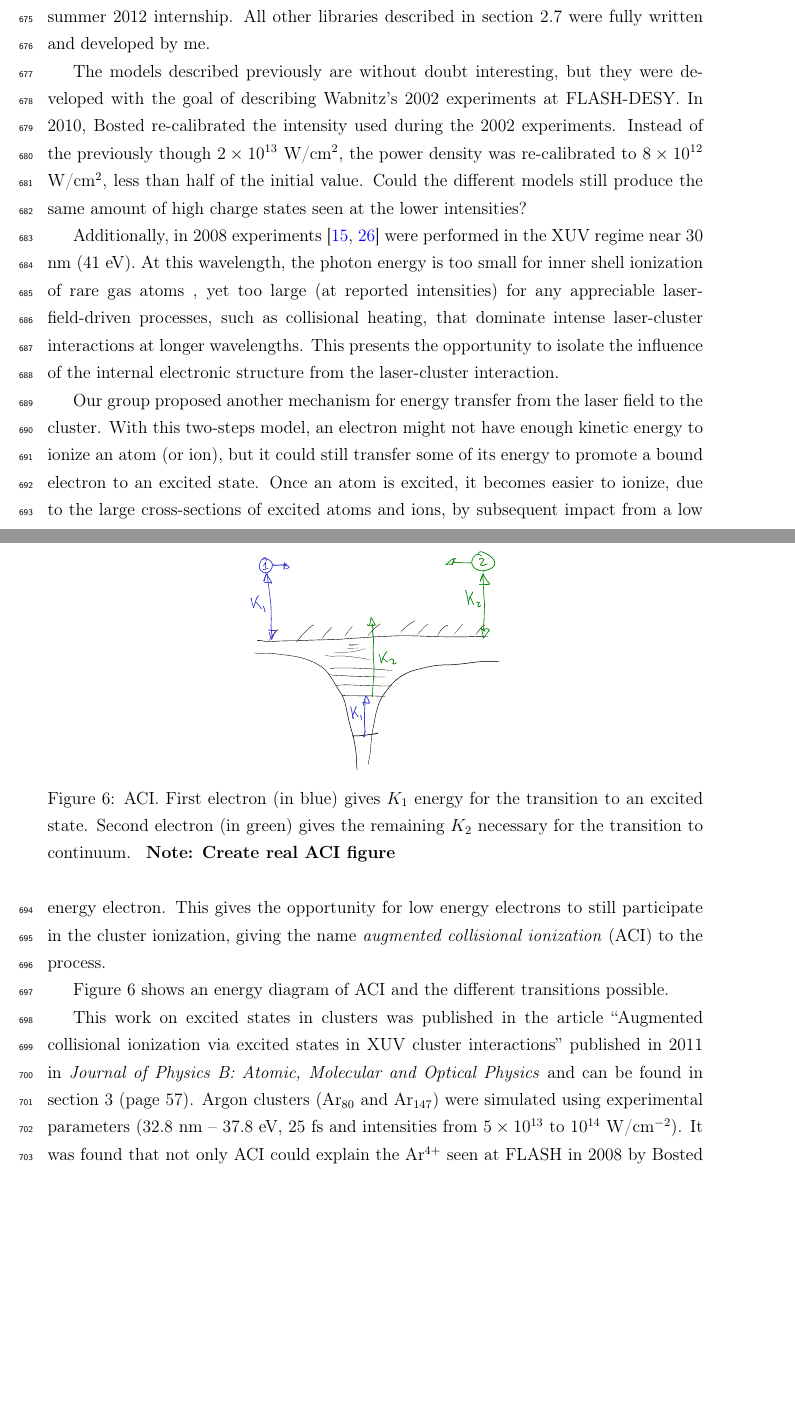
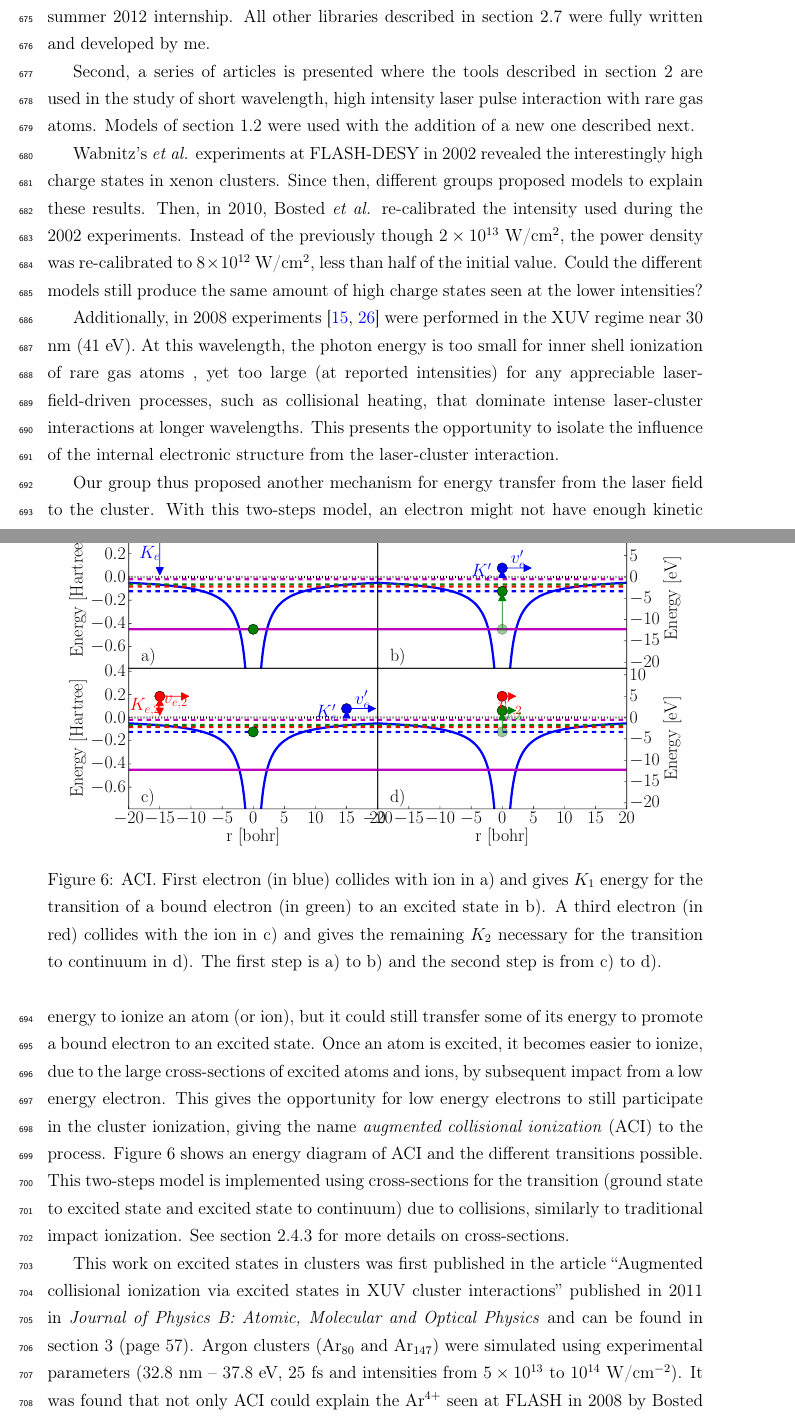
Before and after one commit to nbigaouette/thesis, a LaTeX thesis (thesis/thesis.tex, which reads thesis/introduction_detailed.tex): two parts of pages 32 and 33 of 139, joined at a grey line, cut so that both start at the same text, the shorter picture padded with empty space. Compiled offline with pdfLaTeX.

Commit message:
Changed ACI text

```diff
--- a/thesis/introduction_detailed.tex
+++ b/thesis/introduction_detailed.tex
@@ -625,9 +625,16 @@ written and developed by me.
 % interactions'' published in 2011 in \textit{Journal of Physics B: Atomic,
 % Molecular and Optical Physics}.
 
-The models described previously are without doubt interesting, but they were
-developed with the goal of describing Wabnitz's 2002 experiments at FLASH-DESY.
-In 2010, Bosted re-calibrated the intensity used during the 2002 experiments.
+Second, a series of articles is presented where the tools described in section
+\ref{section:tools} are used in the study of short wavelength, high intensity
+laser pulse interaction with rare gas atoms. Models of section
+\ref{section:intro:mechanisms} were used with the addition of a new one
+described next.
+
+Wabnitz's \textit{et al.} experiments at FLASH-DESY in 2002 revealed the
+interestingly high charge states in xenon clusters. Since then, different groups
+proposed models to explain these results. Then, in 2010, Bosted \textit{et al.}
+re-calibrated the intensity used during the 2002 experiments.
 Instead of the previously though $\ten{2}{13}$ W/cm$^2$, the power density was
 re-calibrated to $\ten{8}{12}$ W/cm$^2$, less than half of the initial value.
 Could the different models still produce the same amount of high charge states
@@ -641,8 +648,7 @@ as collisional heating, that dominate intense laser-cluster interactions at
 longer wavelengths. This presents the opportunity to isolate the influence of
 the internal electronic structure from the laser-cluster interaction.
 
-
-Our group proposed another mechanism for energy transfer from the laser field
+Our group thus proposed another mechanism for energy transfer from the laser field
 to the cluster. With this two-steps model, an electron might not have enough
 kinetic energy to ionize an atom (or ion), but it could still transfer some of
 its energy to promote a bound electron to an excited state. Once an atom is
@@ -651,21 +657,66 @@ atoms and ions, by subsequent impact from a low energy electron. This gives the
 opportunity for low energy electrons to still participate in the cluster
 ionization, giving the name \textit{augmented collisional ionization} (ACI) to
 the process.
-
 Figure \ref{fig:ionization:aci} shows an energy diagram of ACI and the
-different transitions possible.
+different transitions possible. This two-steps model is implemented using
+cross-sections for the transition (ground state to excited state and excited
+state to continuum) due to collisions, similarly to traditional impact
+ionization. See section \ref{section:intro:md:cross-sections} for more
+details on cross-sections.
 
 \begin{figure}
  \centering
- \includegraphics[width=0.38\columnwidth]{figures/mockups/ionization_aci}
- \caption{ACI. First electron (in blue) gives $K_1$ energy for the transition
-          to an excited state. Second electron (in green) gives the remaining
-          $K_2$ necessary for the transition to continuum.
-\fxnote{Create real ACI figure}}
+ \includegraphics[width=\figurewidth]{figures/ionization_aci}
+ \caption{ACI. First electron (in blue) collides with ion in a) and gives
+          $K_1$ energy for the transition of a bound electron (in green) to an
+          excited state in b).
+          A third electron (in red) collides with the ion in c) and
+          gives the remaining $K_2$ necessary for the transition to continuum
+          in d). The first step is a) to b) and the second step is from c) to d).}
  \label{fig:ionization:aci}
 \end{figure}
 
-This work on excited states in clusters was published in the article
+% \begin{figure}
+%  \centering
+%     \begin{subfigure}{0.48\columnwidth}
+%         \centering
+%         \includegraphics[width=\textwidth]{figures/aci_0}
+%         \caption{Before}
+%         \label{fig:ionization:aci:0}
+%     \end{subfigure}
+%     \begin{subfigure}{0.48\columnwidth}
+%         \centering
+%         \includegraphics[width=\textwidth]{figures/aci_1}
+%         \caption{1. }
+%         \label{fig:ionization:aci:1}
+%     \end{subfigure}
+% \\
+%     \begin{subfigure}{0.48\columnwidth}
+%         \centering
+%         \includegraphics[width=\textwidth]{figures/aci_2}
+%         \caption{2. }
+%         \label{fig:ionization:aci:2}
+%     \end{subfigure}
+%     \begin{subfigure}{0.48\columnwidth}
+%         \centering
+%         \includegraphics[width=\textwidth]{figures/aci_3}
+%         \caption{3. }
+%         \label{fig:ionization:aci:3}
+%     \end{subfigure}
+% \caption{ACI. First electron (in blue) gives $K_1$ energy for the transition
+%           to an excited state. Second electron (in green) gives the remaining
+%           $K_2$ necessary for the transition to continuum.}
+% \label{fig:ionization:aci}
+% \end{figure}
+
+
+
+
+
+
+
+
+This work on excited states in clusters was first published in the article
 ``Augmented collisional ionization via excited states in XUV cluster
 interactions'' published in 2011 in \textit{Journal of Physics B: Atomic,
 Molecular and Optical Physics} and can be found in section
```
